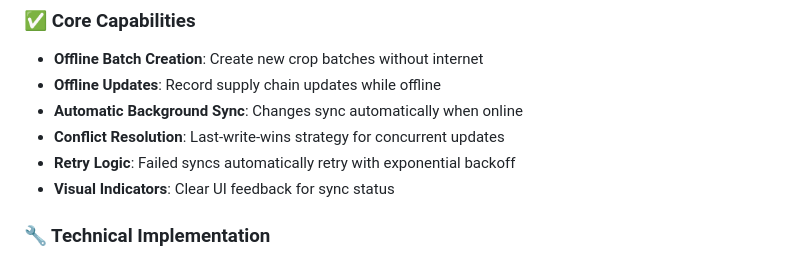
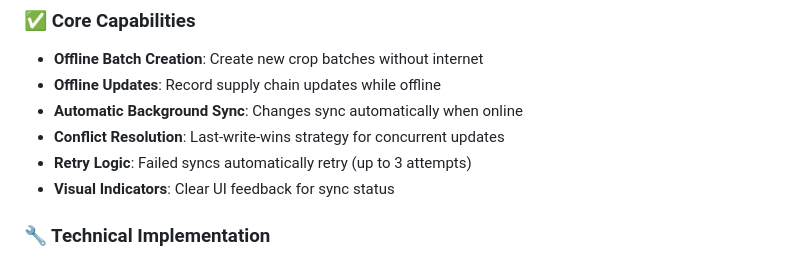
Before and after one commit to Nitya-003/CropChain, a Markdown page: docs/OFFLINE_FIRST.md, the part around the change. Rendered like a GitHub page.

Commit message:
Update docs/OFFLINE_FIRST.md
Co-authored-by: Copilot <175728472+Copilot@users.noreply.github.com>

```diff
--- a/docs/OFFLINE_FIRST.md
+++ b/docs/OFFLINE_FIRST.md
@@ -11,7 +11,7 @@ CropChain implements a robust offline-first architecture that allows farmers and
 - **Offline Updates**: Record supply chain updates while offline
 - **Automatic Background Sync**: Changes sync automatically when online
 - **Conflict Resolution**: Last-write-wins strategy for concurrent updates
-- **Retry Logic**: Failed syncs automatically retry with exponential backoff
+- **Retry Logic**: Failed syncs automatically retry (up to 3 attempts)
 - **Visual Indicators**: Clear UI feedback for sync status
 
 ### 🔧 Technical Implementation
```
